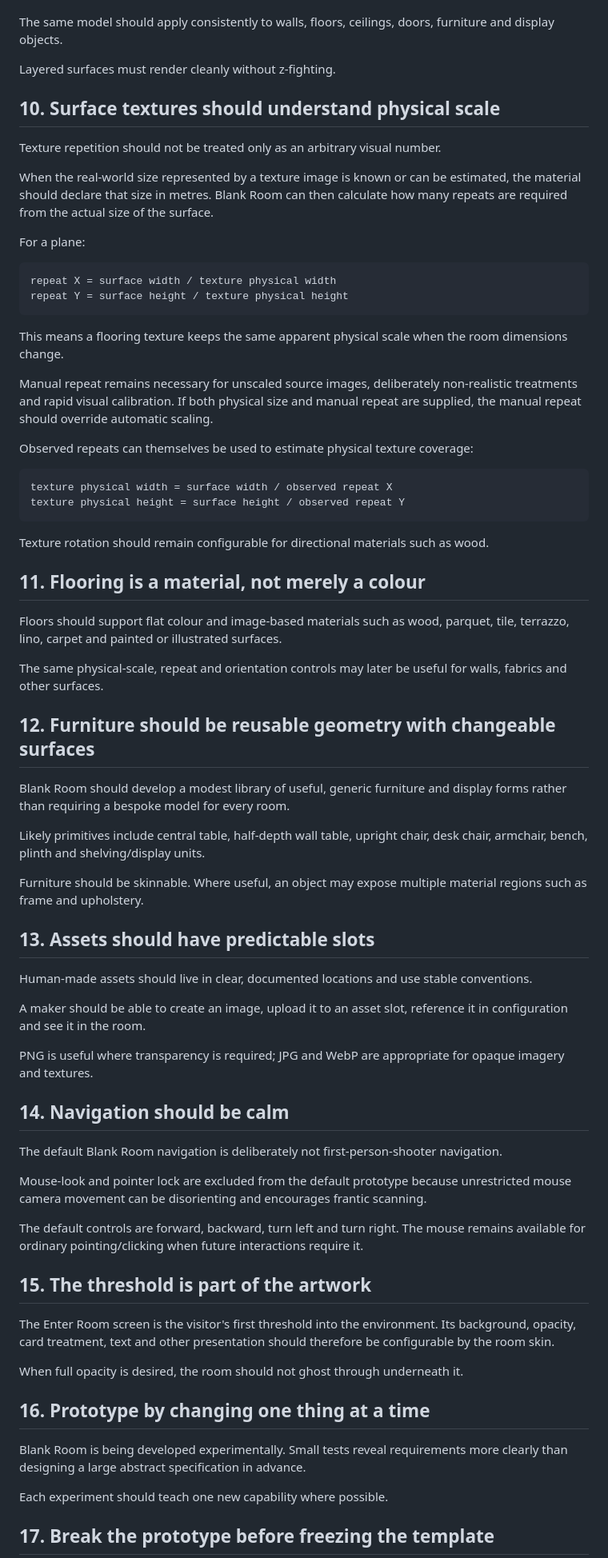
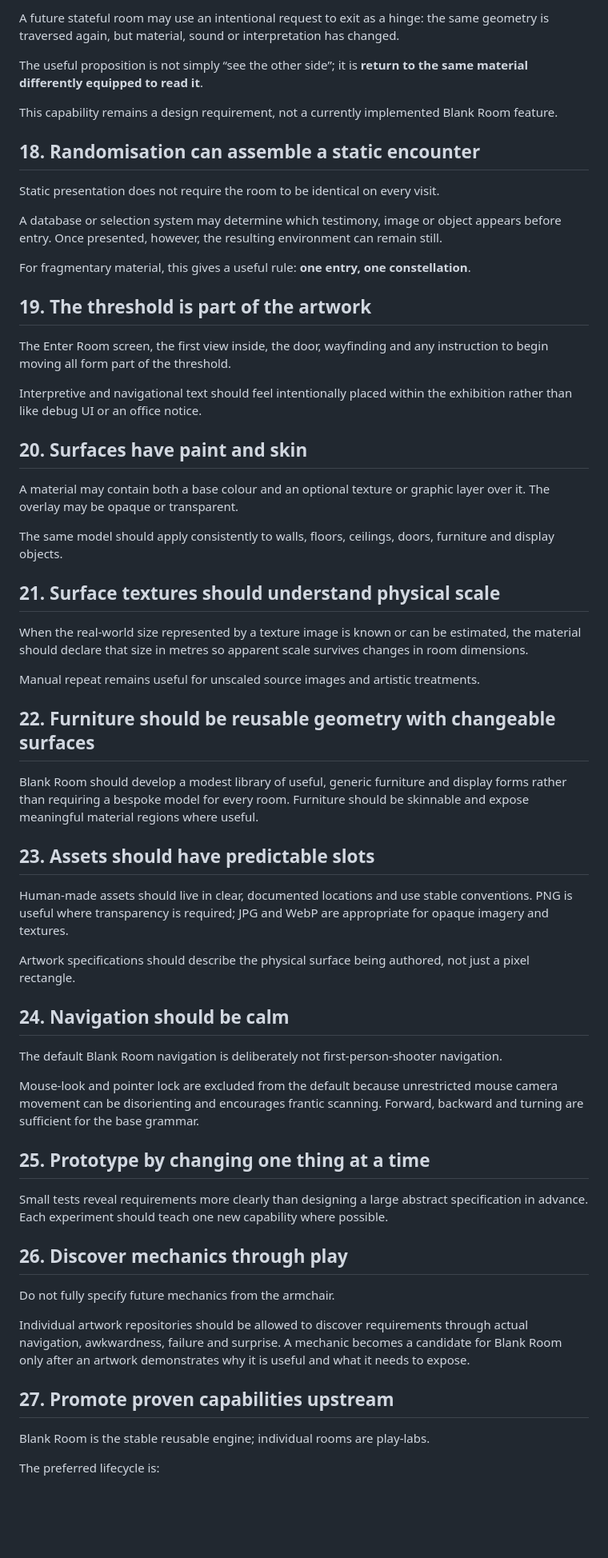
Before and after one commit to AppleVioletRobot/blank-room, a Markdown page: PRINCIPLES.md, the part around one of its changes. Shown at 80% size. Drawn GitHub-style; blank space fills up the shorter version.

Commit message:
Add principles learned from traversal prototype

````diff
--- a/PRINCIPLES.md
+++ b/PRINCIPLES.md
@@ -97,75 +129,64 @@ The overlay may be opaque or transparent, allowing the painted base to remain vi
+A future stateful room may use an intentional request to exit as a hinge: the same geometry is traversed again, but material, sound or interpretation has changed.
+
+The useful proposition is not simply “see the other side”; it is **return to the same material differently equipped to read it**.
+
+This capability remains a design requirement, not a currently implemented Blank Room feature.
+
+## 18. Randomisation can assemble a static encounter
+
+Static presentation does not require the room to be identical on every visit.
+
+A database or selection system may determine which testimony, image or object appears before entry. Once presented, however, the resulting environment can remain still.
+
+For fragmentary material, this gives a useful rule: **one entry, one constellation**.
+
+## 19. The threshold is part of the artwork
+
+The Enter Room screen, the first view inside, the door, wayfinding and any instruction to begin moving all form part of the threshold.
+
+Interpretive and navigational text should feel intentionally placed within the exhibition rather than like debug UI or an office notice.
+
+## 20. Surfaces have paint and skin
+
+A material may contain both a base colour and an optional texture or graphic layer over it. The overlay may be opaque or transparent.
 
 The same model should apply consistently to walls, floors, ceilings, doors, furniture and display objects.
 
-Layered surfaces must render cleanly without z-fighting.
+## 21. Surface textures should understand physical scale
 
-## 10. Surface textures should understand physical scale
+When the real-world size represented by a texture image is known or can be estimated, the material should declare that size in metres so apparent scale survives changes in room dimensions.
 
-Texture repetition should not be treated only as an arbitrary visual number.
+Manual repeat remains useful for unscaled source images and artistic treatments.
 
-When the real-world size represented by a texture image is known or can be estimated, the material should declare that size in metres. Blank Room can then calculate how many repeats are required from the actual size of the surface.
+## 22. Furniture should be reusable geometry with changeable surfaces
 
-For a plane:
+Blank Room should develop a modest library of useful, generic furniture and display forms rather than requiring a bespoke model for every room. Furniture should be skinnable and expose meaningful material regions where useful.
 
-```text
-repeat X = surface width / texture physical width
-repeat Y = surface height / texture physical height
-```
+## 23. Assets should have predictable slots
 
-This means a flooring texture keeps the same apparent physical scale when the room dimensions change.
+Human-made assets should live in clear, documented locations and use stable conventions. PNG is useful where transparency is required; JPG and WebP are appropriate for opaque imagery and textures.
 
-Manual repeat remains necessary for unscaled source images, deliberately non-realistic treatments and rapid visual calibration. If both physical size and manual repeat are supplied, the manual repeat should override automatic scaling.
+Artwork specifications should describe the physical surface being authored, not just a pixel rectangle.
 
-Observed repeats can themselves be used to estimate physical texture coverage:
-
-```text
-texture physical width = surface width / observed repeat X
-texture physical height = surface height / observed repeat Y
-```
-
-Texture rotation should remain configurable for directional materials such as wood.
-
-## 11. Flooring is a material, not merely a colour
-
-Floors should support flat colour and image-based materials such as wood, parquet, tile, terrazzo, lino, carpet and painted or illustrated surfaces.
-
-The same physical-scale, repeat and orientation controls may later be useful for walls, fabrics and other surfaces.
-
-## 12. Furniture should be reusable geometry with changeable surfaces
-
-Blank Room should develop a modest library of useful, generic furniture and display forms rather than requiring a bespoke model for every room.
-
-Likely primitives include central table, half-depth wall table, upright chair, desk chair, armchair, bench, plinth and shelving/display units.
-
-Furniture should be skinnable. Where useful, an object may expose multiple material regions such as frame and upholstery.
-
-## 13. Assets should have predictable slots
-
-Human-made assets should live in clear, documented locations and use stable conventions.
-
-A maker should be able to create an image, upload it to an asset slot, reference it in configuration and see it in the room.
-
-PNG is useful where transparency is required; JPG and WebP are appropriate for opaque imagery and textures.
-
-## 14. Navigation should be calm
+## 24. Navigation should be calm
 
 The default Blank Room navigation is deliberately not first-person-shooter navigation.
 
-Mouse-look and pointer lock are excluded from the default prototype because unrestricted mouse camera movement can be disorienting and encourages frantic scanning.
+Mouse-look and pointer lock are excluded from the default because unrestricted mouse camera movement can be disorienting and encourages frantic scanning. Forward, backward and turning are sufficient for the base grammar.
 
-The default controls are forward, backward, turn left and turn right. The mouse remains available for ordinary pointing/clicking when future interactions require it.
+## 25. Prototype by changing one thing at a time
 
-## 15. The threshold is part of the artwork
+Small tests reveal requirements more clearly than designing a large abstract specification in advance. Each experiment should teach one new capability where possible.
 
-The Enter Room screen is the visitor's first threshold into the environment. Its background, opacity, card treatment, text and other presentation should therefore be configurable by the room skin.
+## 26. Discover mechanics through play
 
-When full opacity is desired, the room should not ghost through underneath it.
+Do not fully specify future mechanics from the armchair.
 
-## 16. Prototype by changing one thing at a time
+Individual artwork repositories should be allowed to discover requirements through actual navigation, awkwardness, failure and surprise. A mechanic becomes a candidate for Blank Room only after an artwork demonstrates why it is useful and what it needs to expose.
 
-Blank Room is being developed experimentally. Small tests reveal requirements more clearly than designing a large abstract specification in advance.
+## 27. Promote proven capabilities upstream
 
-Each experiment should teach one new capability where possible.
+Blank Room is the stable reusable engine; individual rooms are play-labs.
 
-## 17. Break the prototype before freezing the template
+The preferred lifecycle is:
 
````
Also changed, not shown: other parts of PRINCIPLES.md (+89 -57 lines).
